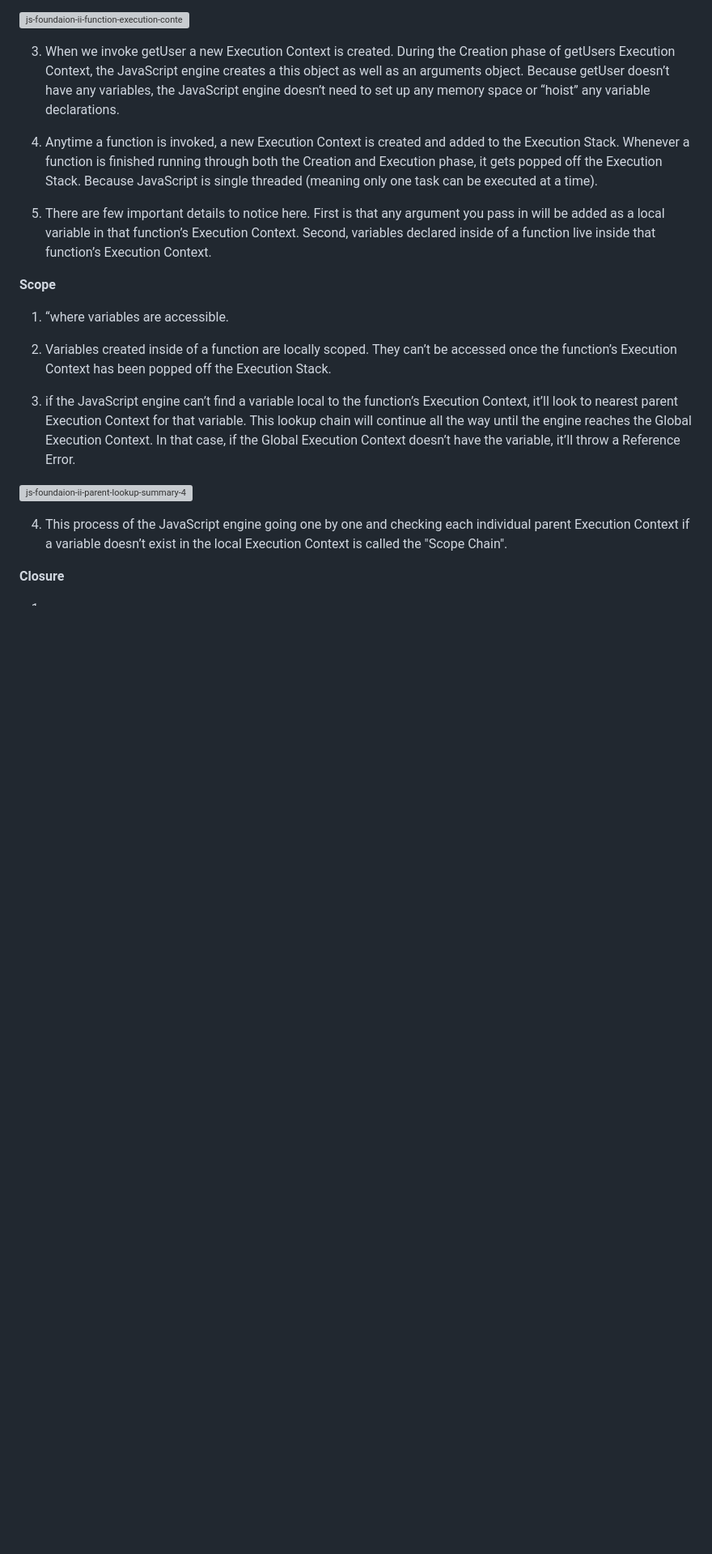
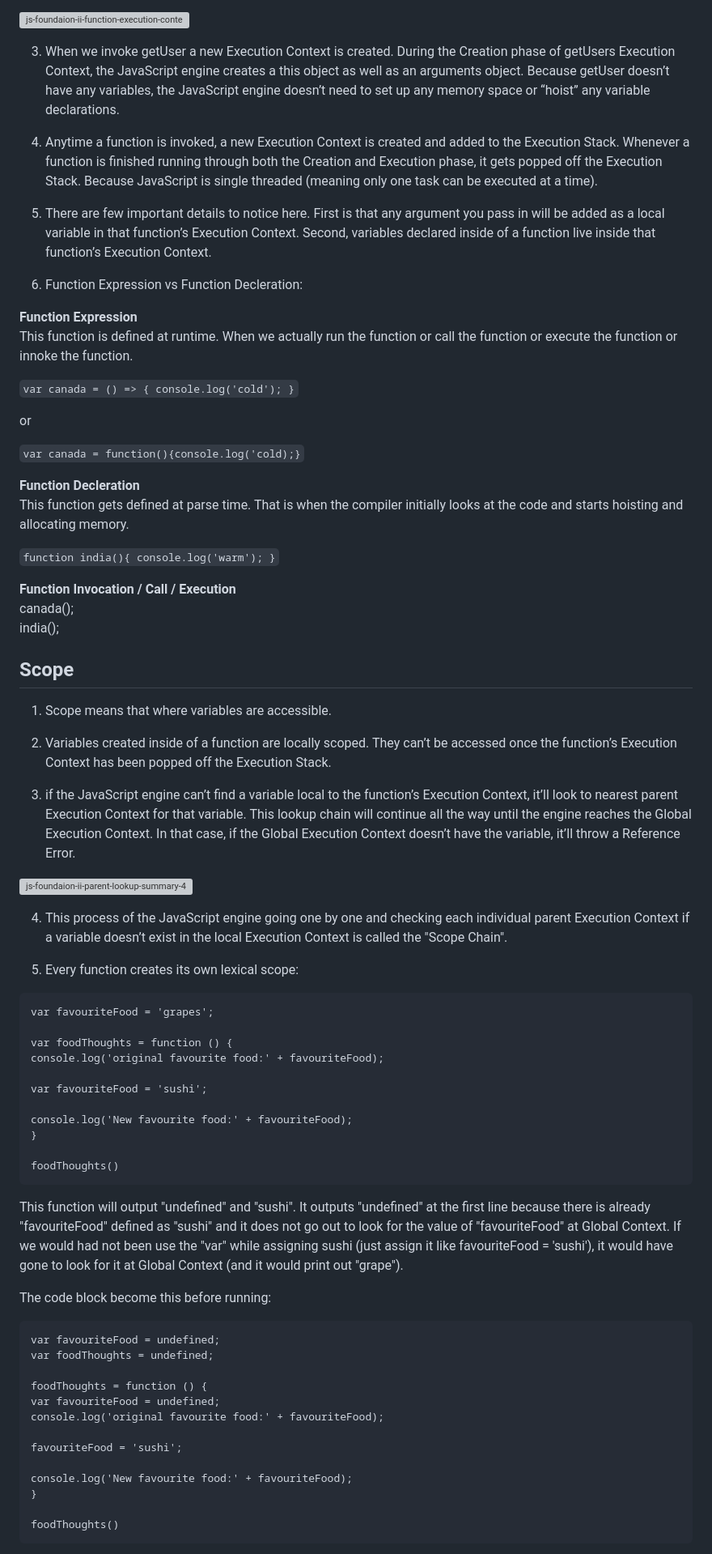
Before and after one commit to kcaliskan/advanced-js, a Markdown page: js-foundation-II/6-execution-contexts-hoisting-scopes-summary.md, the part around the change printed below. Shown: that part at 81% size. Rendered like a GitHub page; blank space fills up the shorter version; grey boxes are pictures that could not be loaded.

Commit message:
updated summary of execution context, hoisting and scope

````diff
--- a/js-foundation-II/6-execution-contexts-hoisting-scopes-summary.md
+++ b/js-foundation-II/6-execution-contexts-hoisting-scopes-summary.md
@@ -43,9 +65,29 @@ This process of assigning variable declarations a default value of undefined dur
 
 5. There are few important details to notice here. First is that any argument you pass in will be added as a local variable in that function’s Execution Context. Second, variables declared inside of a function live inside that function’s Execution Context.
 
-**Scope**
+6. Function Expression vs Function Decleration:
 
-1. “where variables are accessible.
+**Function Expression**\
+This function is defined at runtime. When we actually run the function or call the function or execute the function or innoke the function.
+
+`var canada = () => { console.log('cold'); }`
+
+or
+
+`var canada = function(){console.log('cold);}`
+
+**Function Decleration**\
+This function gets defined at parse time. That is when the compiler initially looks at the code and starts hoisting and allocating memory.
+
+`function india(){ console.log('warm'); }`
+
+**Function Invocation / Call / Execution**\
+canada();\
+india();
+
+## Scope
+
+1. Scope means that where variables are accessible.
 
 2. Variables created inside of a function are locally scoped. They can’t be accessed once the function’s Execution Context has been popped off the Execution Stack.
 
@@ -55,6 +97,39 @@ This process of assigning variable declarations a default value of undefined dur
 
 4. This process of the JavaScript engine going one by one and checking each individual parent Execution Context if a variable doesn’t exist in the local Execution Context is called the "Scope Chain".
 
-**Closure**
+5. Every function creates its own lexical scope:
 
-1.
+```
+var favouriteFood = 'grapes';
+
+var foodThoughts = function () {
+console.log('original favourite food:' + favouriteFood);
+
+var favouriteFood = 'sushi';
+
+console.log('New favourite food:' + favouriteFood);
+}
+
+foodThoughts()
+```
+
+This function will output "undefined" and "sushi". It outputs "undefined" at the first line because there is already "favouriteFood" defined as "sushi" and it does not go out to look for the value of "favouriteFood" at Global Context. If we would had not been use the "var" while assigning sushi (just assign it like favouriteFood = 'sushi'), it would have gone to look for it at Global Context (and it would print out "grape").
+
+The code block become this before running:
+
+```
+var favouriteFood = undefined;
+var foodThoughts = undefined;
+
+foodThoughts = function () {
+var favouriteFood = undefined;
+console.log('original favourite food:' + favouriteFood);
+
+favouriteFood = 'sushi';
+
+console.log('New favourite food:' + favouriteFood);
+}
+
+foodThoughts()
+```
+
````
Also changed, not shown: other parts of js-foundation-II/6-execution-contexts-hoisting-scopes-summary.md (+112 -2 lines), img/js-foundaion-ii-dynamic-vs-lexical-scope-summary-5.png (added), img/js-foundaion-ii-dynamic-vs-lexical-scope-summary-6.png (added).
